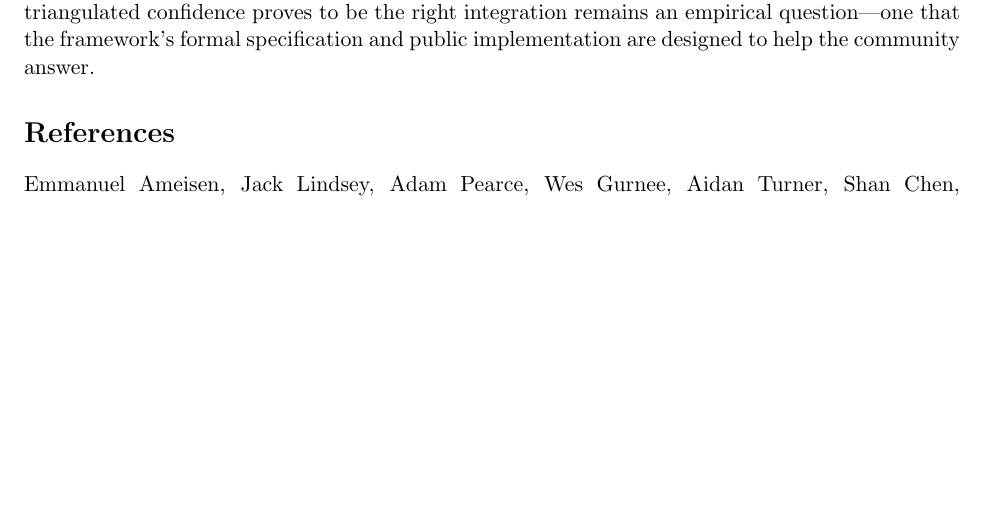
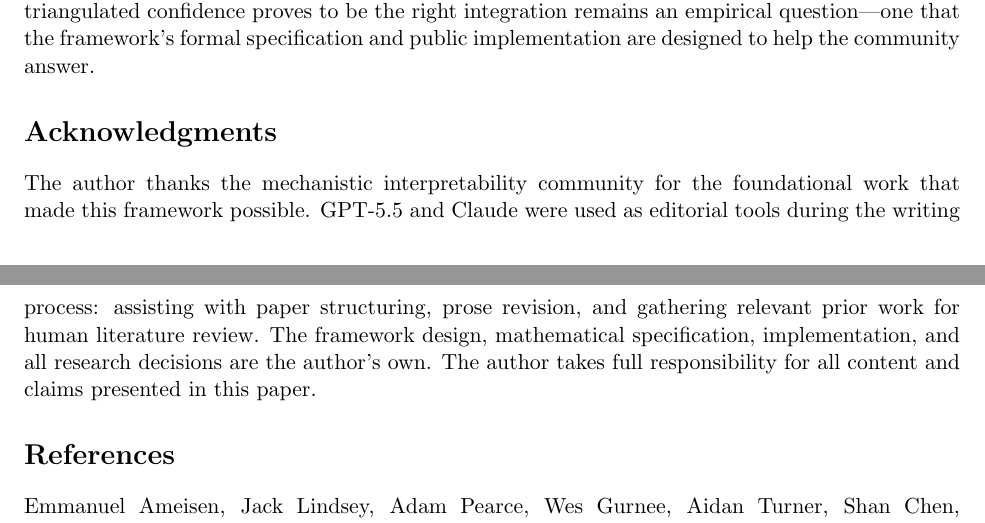
Before and after one commit to davidkny22/dcaf-public, a LaTeX paper (docs/spec.tex): part of page 42 of 83 before the commit and two parts of pages 42 and 43 of 84 after it, the two joined at a grey line, cut so that both start at the same text, the shorter picture padded with empty space. Compiled offline with pdfLaTeX.

Commit message:
docs: add experiments placeholder and acknowledgments
- Add experiments section with IOI validation description
- Explain emergent behavior test case and t1/t10/t11 signal set
- Add acknowledgments with AI disclosure (GPT-5.5, Claude)
- Author takes full responsibility for all content and claims

```diff
--- a/docs/spec.tex
+++ b/docs/spec.tex
@@ -1894,6 +1896,10 @@ We have presented the Differential Circuit Analysis Framework (DCAF), a formally
 The framework is implemented as an open-source toolkit with the core mathematical framework, domain analysis modules, training infrastructure, and CLI tooling functional for transformer architectures. Several directions for future work are immediate: systematic benchmarking on MIB \citep{mueller2025mib} to enable direct comparison with existing circuit discovery methods; scaling validation to larger models (7B+) to assess whether DCAF's projection-level granularity yields discoveries that head-level methods miss; completing the direction synthesis module (DCS computation and composition analysis); and expanding architecture-specific instantiations to vision and reinforcement learning systems.
 
 More broadly, DCAF addresses a structural gap identified by recent work: the field has spent two years documenting the limits of single-method circuit discovery \citep{meloux2025variance,zhang2024bestpractices} and calling for principled multi-signal validation \citep{sharkey2025openproblems,long2025triangulation}, but has not yet supplied an integrated protocol that operationalizes these principles. DCAF is one answer to that call. Whether its specific configuration of 11 training signals, 3 discovery paths, and triangulated confidence proves to be the right integration remains an empirical question---one that the framework's formal specification and public implementation are designed to help the community answer.
+
+\section*{Acknowledgments}
+
+The author thanks the mechanistic interpretability community for the foundational work that made this framework possible. GPT-5.5 and Claude were used as editorial tools during the writing process: assisting with paper structuring, prose revision, and gathering relevant prior work for human literature review. The framework design, mathematical specification, implementation, and all research decisions are the author's own. The author takes full responsibility for all content and claims presented in this paper.
 
 %%%%%%%%%%%%%%%%%%%%%%%%%%%%%%%%%%%%%%%%%%%%%%%%%%%%%%%%%%%%%%%%%%%%%%%%%%%%%%%
 \bibliographystyle{plainnat}
```
Also changed, not shown: docs/spec.pdf, docs/spec.tex (4 more changed lines).
